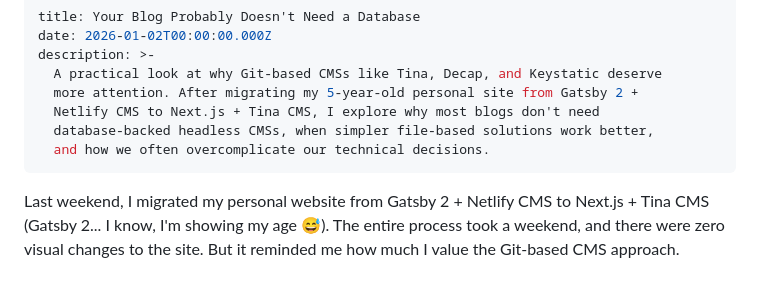
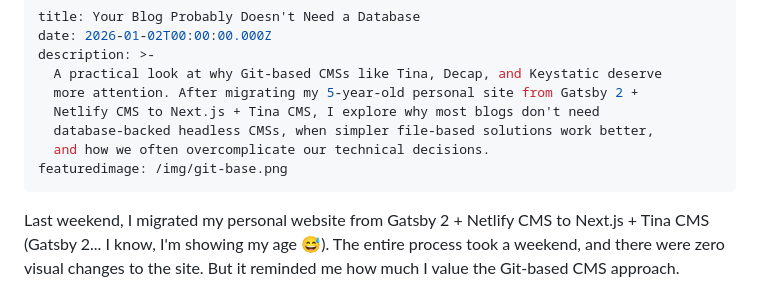
Before and after one commit to williamkwao/kwao.io, a Markdown page: content/blog/your-blog-probably-doesnt-need-a-database.md, the part around one of its changes. Drawn GitHub-style.

Commit message:
TinaCMS content update
Co-authored-by: William Kwao <williamkwao@gmail.com>

```diff
--- a/content/blog/your-blog-probably-doesnt-need-a-database.md
+++ b/content/blog/your-blog-probably-doesnt-need-a-database.md
@@ -7,6 +7,7 @@ description: >-
   Netlify CMS to Next.js + Tina CMS, I explore why most blogs don't need
   database-backed headless CMSs, when simpler file-based solutions work better,
   and how we often overcomplicate our technical decisions.
+featuredimage: /img/git-base.png
 ---
 
 Last weekend, I migrated my personal website from Gatsby 2 + Netlify CMS to Next.js + Tina CMS (Gatsby 2... I know, I'm showing my age 😅). The entire process took a weekend, and there were zero visual changes to the site. But it reminded me how much I value the Git-based CMS approach.
```
Also changed, not shown: other parts of content/blog/your-blog-probably-doesnt-need-a-database.md (+1 -1 lines).
